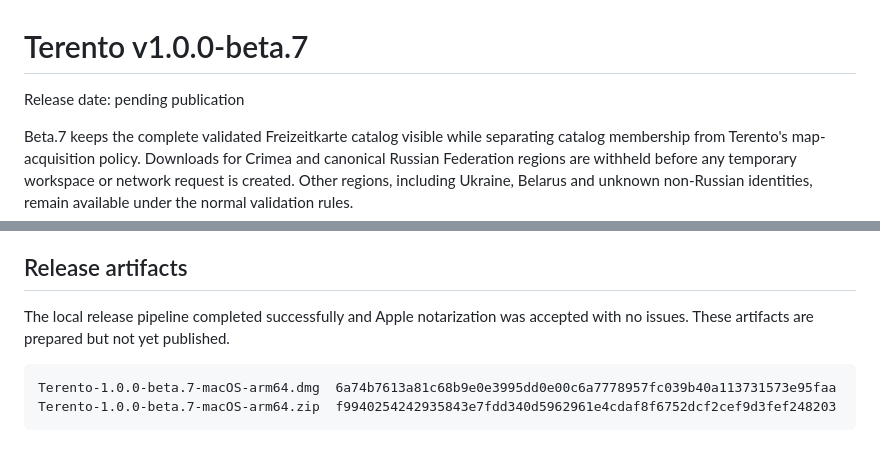
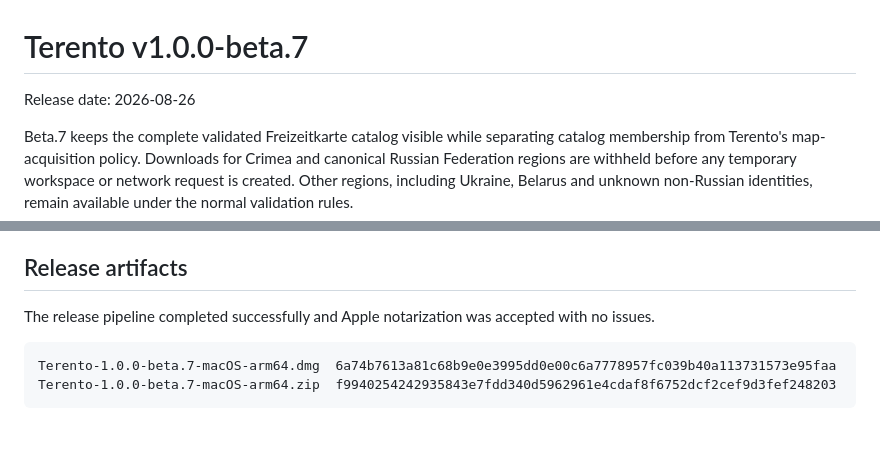
Before and after one commit to VooZ2/terento, a Markdown page: RELEASE_NOTES.md, 2 parts joined by grey strips. Drawn GitHub-style.

Commit message:
Finalize beta.7 release notes

````diff
--- a/RELEASE_NOTES.md
+++ b/RELEASE_NOTES.md
@@ -1,6 +1,6 @@
 # Terento v1.0.0-beta.7
 
-Release date: pending publication
+Release date: 2026-08-26
 
 Beta.7 keeps the complete validated Freizeitkarte catalog visible while
 separating catalog membership from Terento's map-acquisition policy. Downloads
@@ -72,8 +72,8 @@ has been independently verified.
 
 ## Release artifacts
 
-The local release pipeline completed successfully and Apple notarization was
-accepted with no issues. These artifacts are prepared but not yet published.
+The release pipeline completed successfully and Apple notarization was
+accepted with no issues.
 
 ```text
 Terento-1.0.0-beta.7-macOS-arm64.dmg  6a74b7613a81c68b9e0e3995dd0e00c6a7778957fc039b40a113731573e95faa
````
